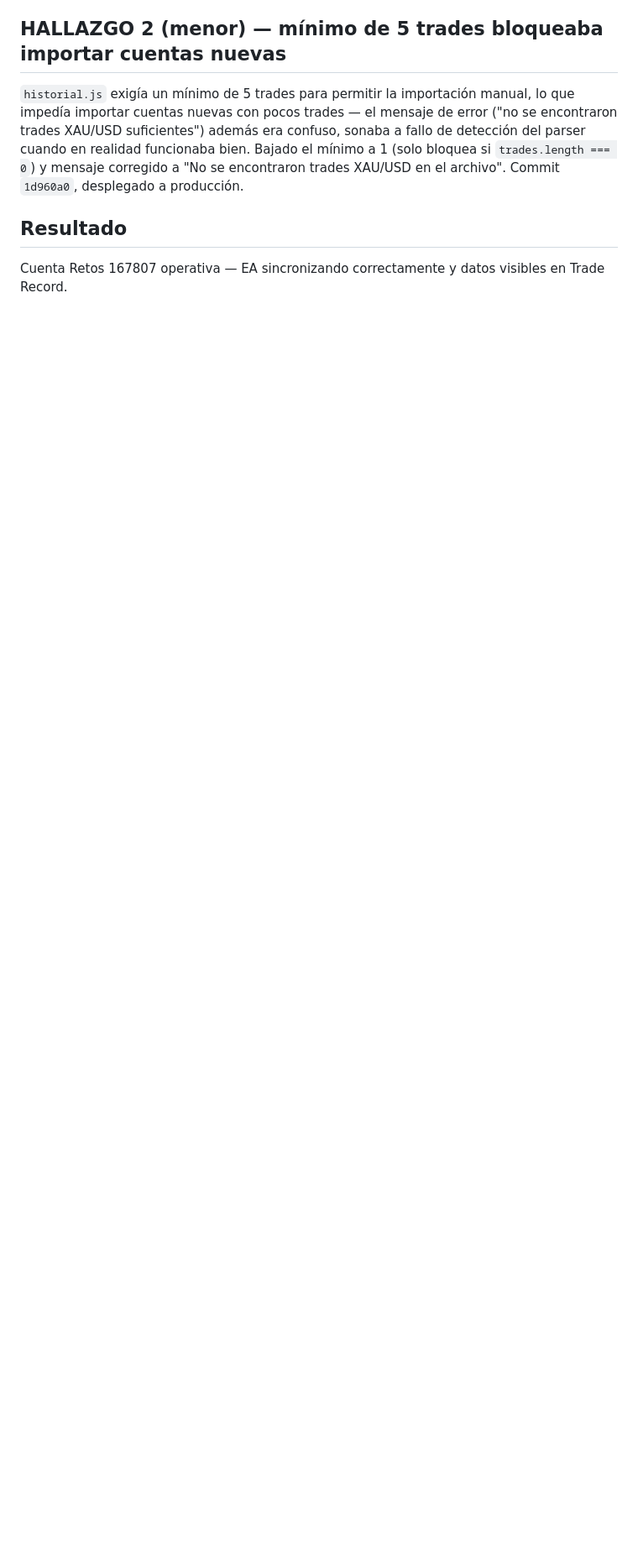
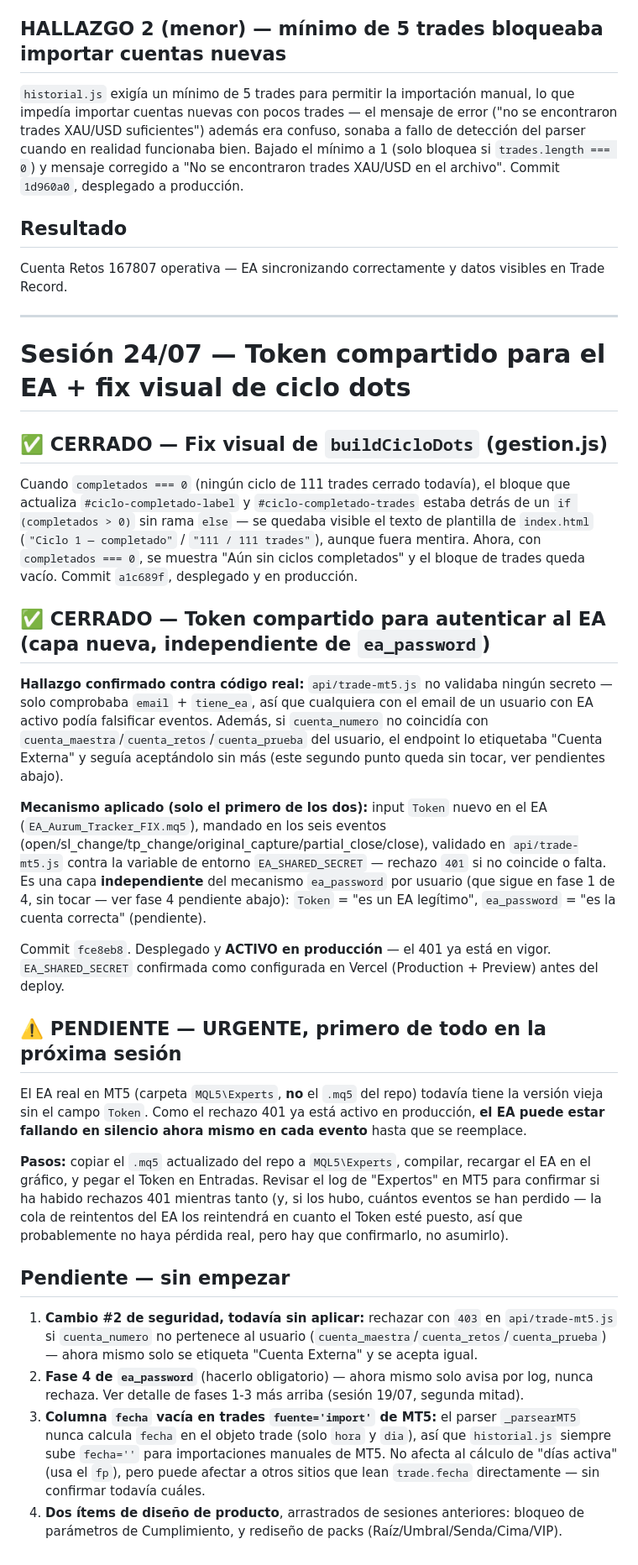
Before and after one commit to sudescansovital-hue/Aurum-velare, a Markdown page: PLAN_CORAZON_DATOS.md, the part around the change. Shown at 84% size. Drawn GitHub-style; blank space fills up the shorter version.

Commit message:
Documenta sesión 24/07: Token compartido del EA + fix visual de ciclo dots
Registra en PLAN_CORAZON_DATOS.md los dos cambios cerrados (commits
a1c689f y fce8eb8), el pendiente urgente (EA real en MT5 sin el campo
Token mientras el 401 ya está activo en producción) y los pendientes
sin empezar (cambio #2 de cuenta_numero, fase 4 de ea_password, fecha
vacía en imports MT5, diseño de producto).

```diff
--- a/PLAN_CORAZON_DATOS.md
+++ b/PLAN_CORAZON_DATOS.md
@@ -1130,3 +1130,75 @@ archivo". Commit `1d960a0`, desplegado a producción.
 
 Cuenta Retos 167807 operativa — EA sincronizando correctamente y datos
 visibles en Trade Record.
+
+---
+
+# Sesión 24/07 — Token compartido para el EA + fix visual de ciclo dots
+
+## ✅ CERRADO — Fix visual de `buildCicloDots` (gestion.js)
+
+Cuando `completados === 0` (ningún ciclo de 111 trades cerrado todavía),
+el bloque que actualiza `#ciclo-completado-label` y
+`#ciclo-completado-trades` estaba detrás de un `if (completados > 0)`
+sin rama `else` — se quedaba visible el texto de plantilla de
+`index.html` (`"Ciclo 1 — completado"` / `"111 / 111 trades"`), aunque
+fuera mentira. Ahora, con `completados === 0`, se muestra "Aún sin
+ciclos completados" y el bloque de trades queda vacío. Commit `a1c689f`,
+desplegado y en producción.
+
+## ✅ CERRADO — Token compartido para autenticar al EA (capa nueva, independiente de `ea_password`)
+
+**Hallazgo confirmado contra código real:** `api/trade-mt5.js` no
+validaba ningún secreto — solo comprobaba `email` + `tiene_ea`, así que
+cualquiera con el email de un usuario con EA activo podía falsificar
+eventos. Además, si `cuenta_numero` no coincidía con
+`cuenta_maestra`/`cuenta_retos`/`cuenta_prueba` del usuario, el endpoint
+lo etiquetaba "Cuenta Externa" y seguía aceptándolo sin más (este segundo
+punto queda sin tocar, ver pendientes abajo).
+
+**Mecanismo aplicado (solo el primero de los dos):** input `Token` nuevo
+en el EA (`EA_Aurum_Tracker_FIX.mq5`), mandado en los seis eventos
+(open/sl_change/tp_change/original_capture/partial_close/close),
+validado en `api/trade-mt5.js` contra la variable de entorno
+`EA_SHARED_SECRET` — rechazo `401` si no coincide o falta. Es una capa
+**independiente** del mecanismo `ea_password` por usuario (que sigue en
+fase 1 de 4, sin tocar — ver fase 4 pendiente abajo): `Token` = "es un
+EA legítimo", `ea_password` = "es la cuenta correcta" (pendiente).
+
+Commit `fce8eb8`. Desplegado y **ACTIVO en producción** — el 401 ya está
+en vigor. `EA_SHARED_SECRET` confirmada como configurada en Vercel
+(Production + Preview) antes del deploy.
+
+## ⚠️ PENDIENTE — URGENTE, primero de todo en la próxima sesión
+
+El EA real en MT5 (carpeta `MQL5\Experts`, **no** el `.mq5` del repo)
+todavía tiene la versión vieja sin el campo `Token`. Como el rechazo 401
+ya está activo en producción, **el EA puede estar fallando en silencio
+ahora mismo en cada evento** hasta que se reemplace.
+
+**Pasos:** copiar el `.mq5` actualizado del repo a `MQL5\Experts`,
+compilar, recargar el EA en el gráfico, y pegar el Token en Entradas.
+Revisar el log de "Expertos" en MT5 para confirmar si ha habido
+rechazos 401 mientras tanto (y, si los hubo, cuántos eventos se han
+perdido — la cola de reintentos del EA los reintendrá en cuanto el
+Token esté puesto, así que probablemente no haya pérdida real, pero hay
+que confirmarlo, no asumirlo).
+
+## Pendiente — sin empezar
+
+1. **Cambio #2 de seguridad, todavía sin aplicar:** rechazar con `403`
+   en `api/trade-mt5.js` si `cuenta_numero` no pertenece al usuario
+   (`cuenta_maestra`/`cuenta_retos`/`cuenta_prueba`) — ahora mismo solo
+   se etiqueta "Cuenta Externa" y se acepta igual.
+2. **Fase 4 de `ea_password`** (hacerlo obligatorio) — ahora mismo solo
+   avisa por log, nunca rechaza. Ver detalle de fases 1-3 más arriba
+   (sesión 19/07, segunda mitad).
+3. **Columna `fecha` vacía en trades `fuente='import'` de MT5:** el
+   parser `_parsearMT5` nunca calcula `fecha` en el objeto trade (solo
+   `hora` y `dia`), así que `historial.js` siempre sube `fecha=''` para
+   importaciones manuales de MT5. No afecta al cálculo de "días activa"
+   (usa el `fp`), pero puede afectar a otros sitios que lean
+   `trade.fecha` directamente — sin confirmar todavía cuáles.
+4. **Dos ítems de diseño de producto**, arrastrados de sesiones
+   anteriores: bloqueo de parámetros de Cumplimiento, y rediseño de
+   packs (Raíz/Umbral/Senda/Cima/VIP).
```
